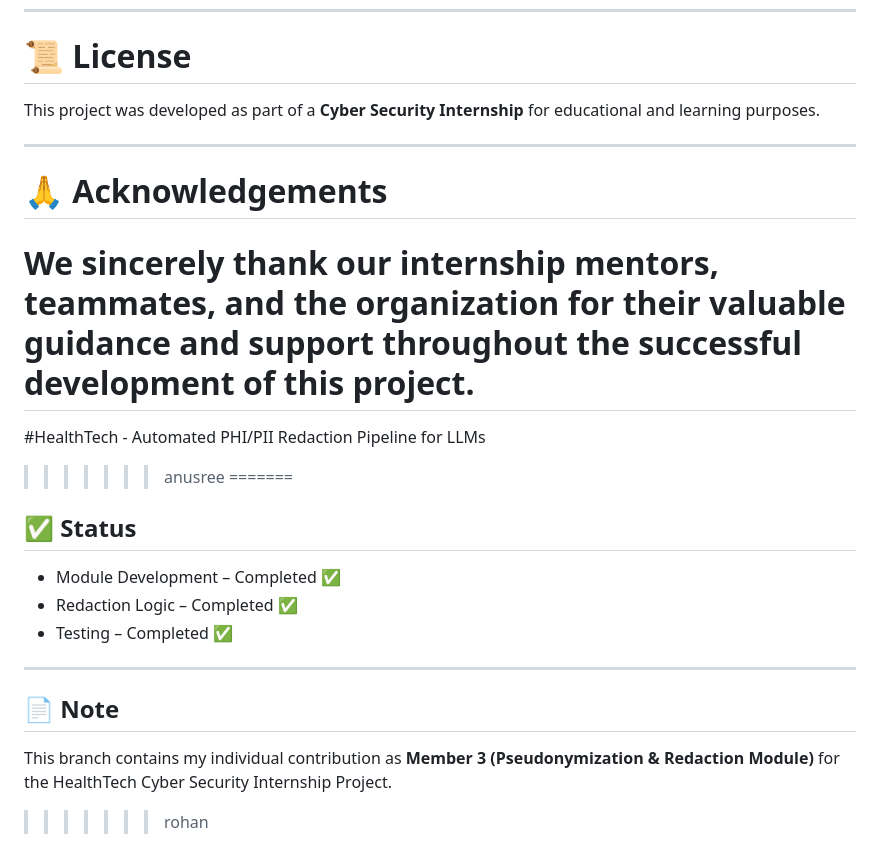
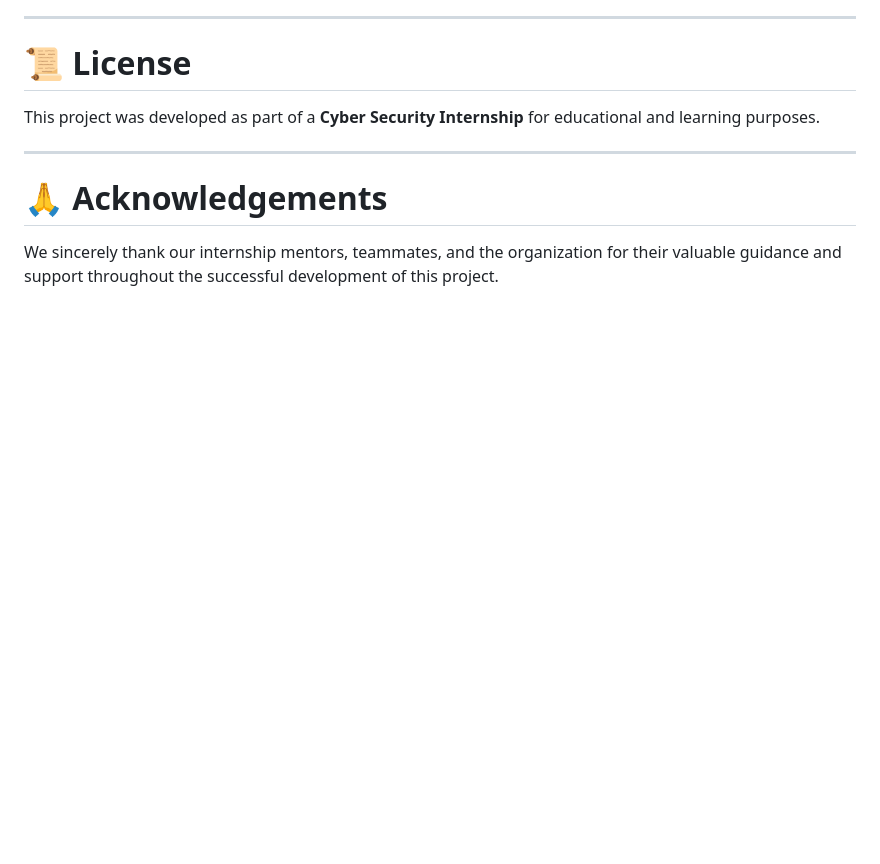
Before and after one commit to anusree-2003/HealthTech---Automated-phi-pii-Redaction-Pipeline-f, a Markdown page: README.md, the part around one of its changes. Rendered like a GitHub page; blank space fills up the shorter version.

```diff
--- a/README.md
+++ b/README.md
@@ -308,19 +270,3 @@ This project was developed as part of a **Cyber Security Internship** for educat
 # 🙏 Acknowledgements
 
 We sincerely thank our internship mentors, teammates, and the organization for their valuable guidance and support throughout the successful development of this project.
-=======
-#HealthTech - Automated PHI/PII Redaction Pipeline for LLMs
->>>>>>> anusree
-=======
-## ✅ Status
-
-- Module Development – Completed ✅
-- Redaction Logic – Completed ✅
-- Testing – Completed ✅
-
----
-
-## 📄 Note
-
-This branch contains my individual contribution as **Member 3 (Pseudonymization & Redaction Module)** for the HealthTech Cyber Security Internship Project.
->>>>>>> rohan
```
Also changed, not shown: other parts of README.md (+0 -38 lines).
